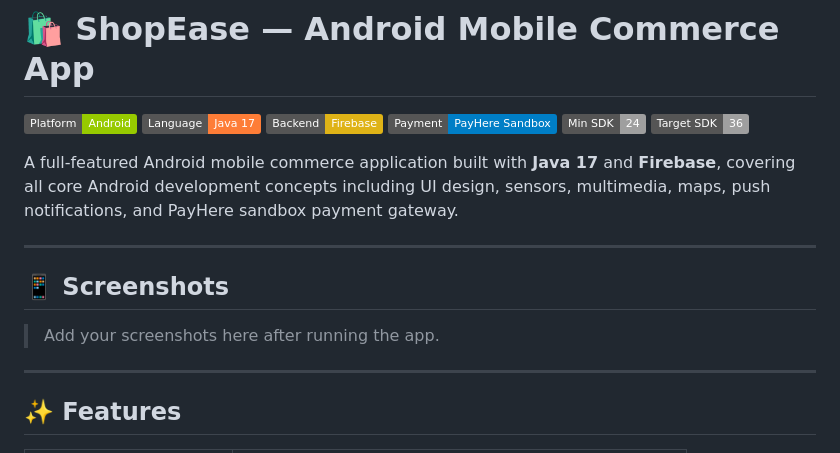
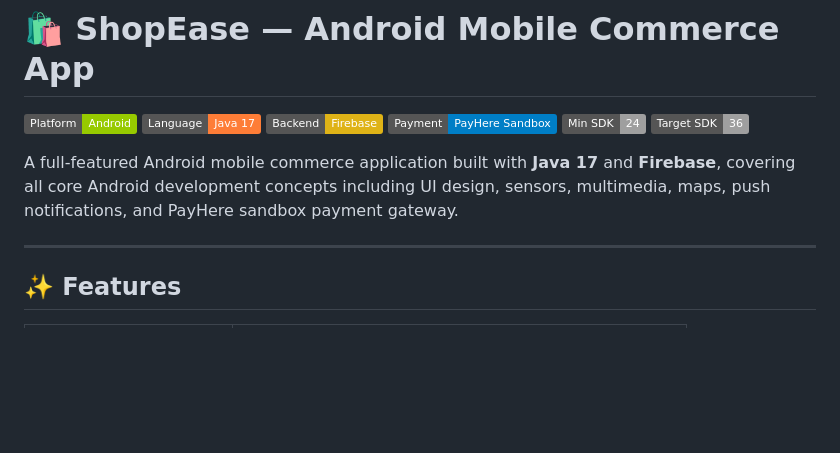
Before and after one commit to Kavindu-Dilshan-Dev/ShopEase, a Markdown page: README.md, the part around the change. Rendered like a GitHub page; badges without logos; blank space fills up the shorter version.

Commit message:
Remove screenshots section from README
Removed the screenshots section from the README.

```diff
--- a/README.md
+++ b/README.md
@@ -8,12 +8,6 @@
 ![Target SDK](https://img.shields.io/badge/Target%20SDK-36-lightgrey)
 
 A full-featured Android mobile commerce application built with **Java 17** and **Firebase**, covering all core Android development concepts including UI design, sensors, multimedia, maps, push notifications, and PayHere sandbox payment gateway.
-
----
-
-## 📱 Screenshots
-
-> Add your screenshots here after running the app.
 
 ---
 
```
